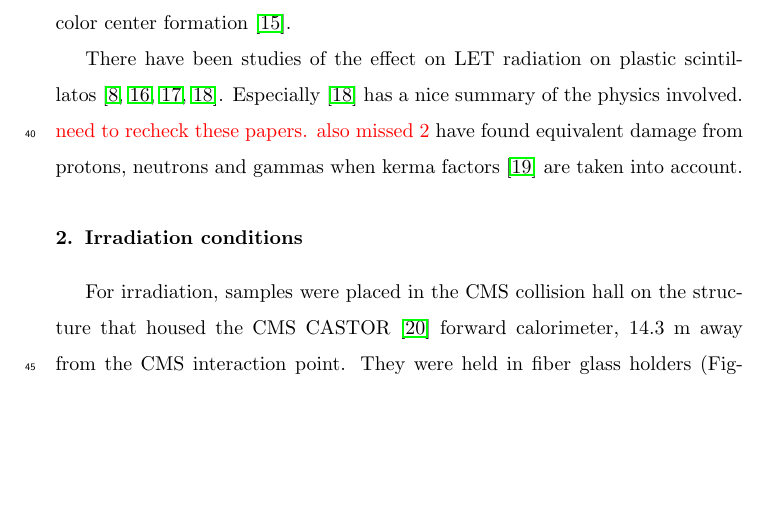
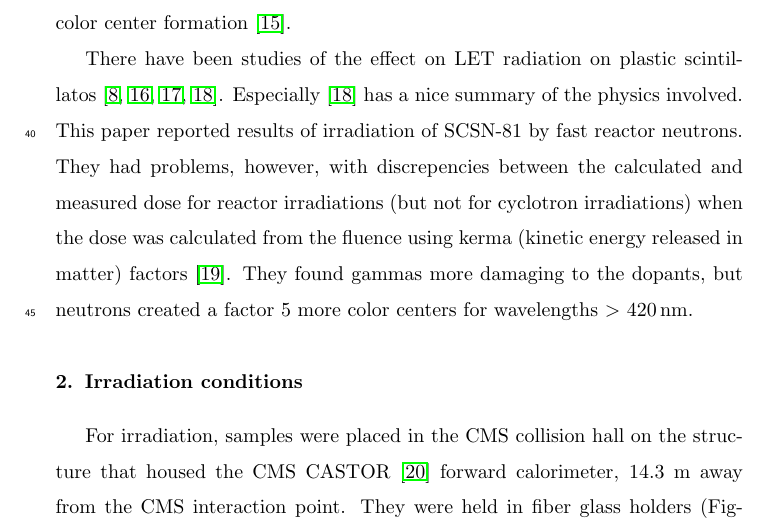
Before and after one commit to saraheno/castorbox, a LaTeX paper (acastorbox.tex): part of page 3 of 9, cut so that both start at the same text, the shorter picture padded with empty space. Compiled offline with pdfLaTeX.

Commit message:
neutrons

```diff
--- a/acastorbox.tex
+++ b/acastorbox.tex
@@ -149,9 +149,12 @@ problems and color center formation~\cite{clough1996583}.
 There have been studies of the effect on LET radiation
 on plastic scintillatos~\cite{34504,467829,Bodmann2003495,Bodmann2001299}.
 Especially~\cite{Bodmann2001299} has a nice summary of the physics involved.
-{\color{red} need to recheck these papers.  also missed 2}
-have found equivalent damage from protons, neutrons and gammas
-when kerma factors~\cite{kerma} are taken into account.
+This paper reported results of irradiation of SCSN-81 by fast
+reactor neutrons.  They had problems, however, with discrepencies between the calculated and measured dose for reactor irradiations (but not for cyclotron irradiations) when the dose was calculated from the fluence using
+kerma (kinetic energy released in matter) factors~\cite{kerma}.
+They found gammas more damaging to the dopants, but neutrons created a factor 5 more color centers for wavelengths $>$ 420\,nm.
+
+
 
 
 \section{Irradiation conditions}
```
Also changed, not shown: acastorbox.pdf.
